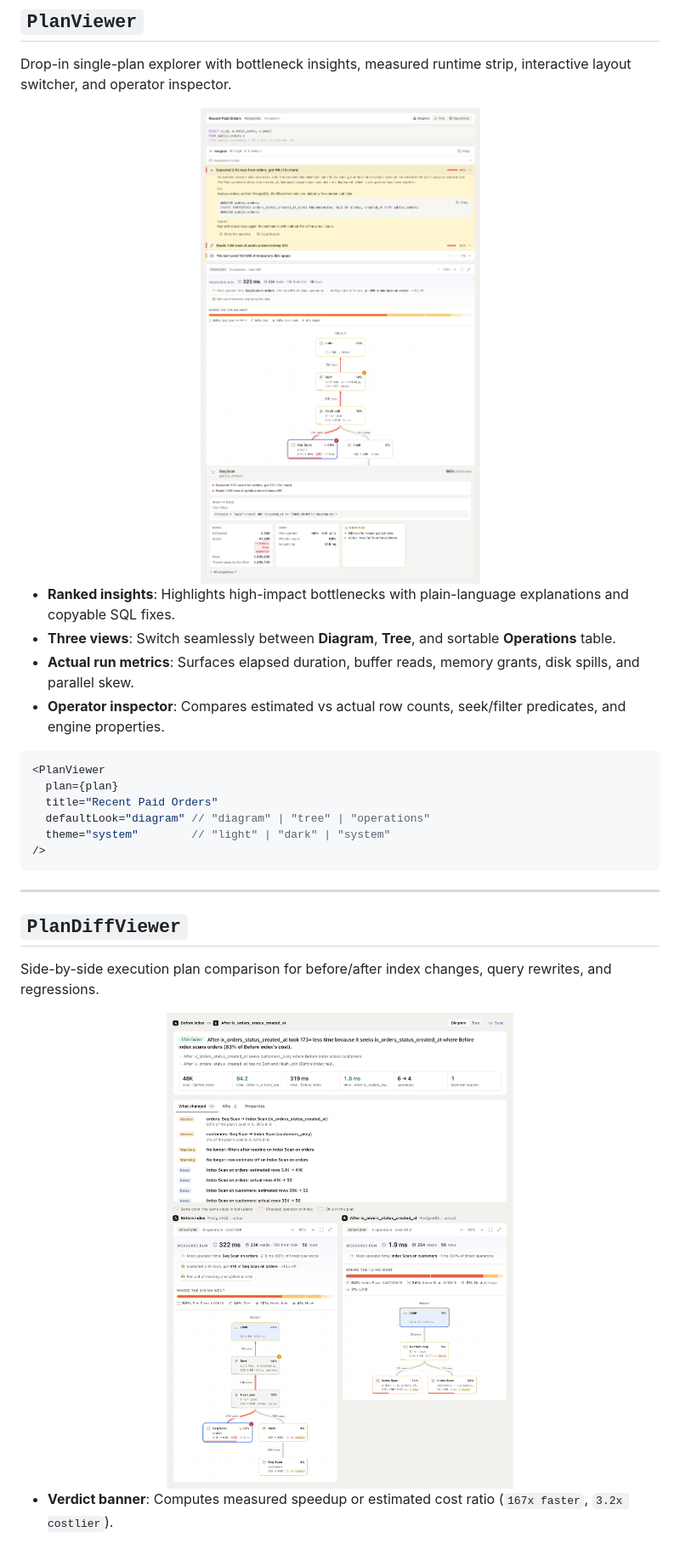
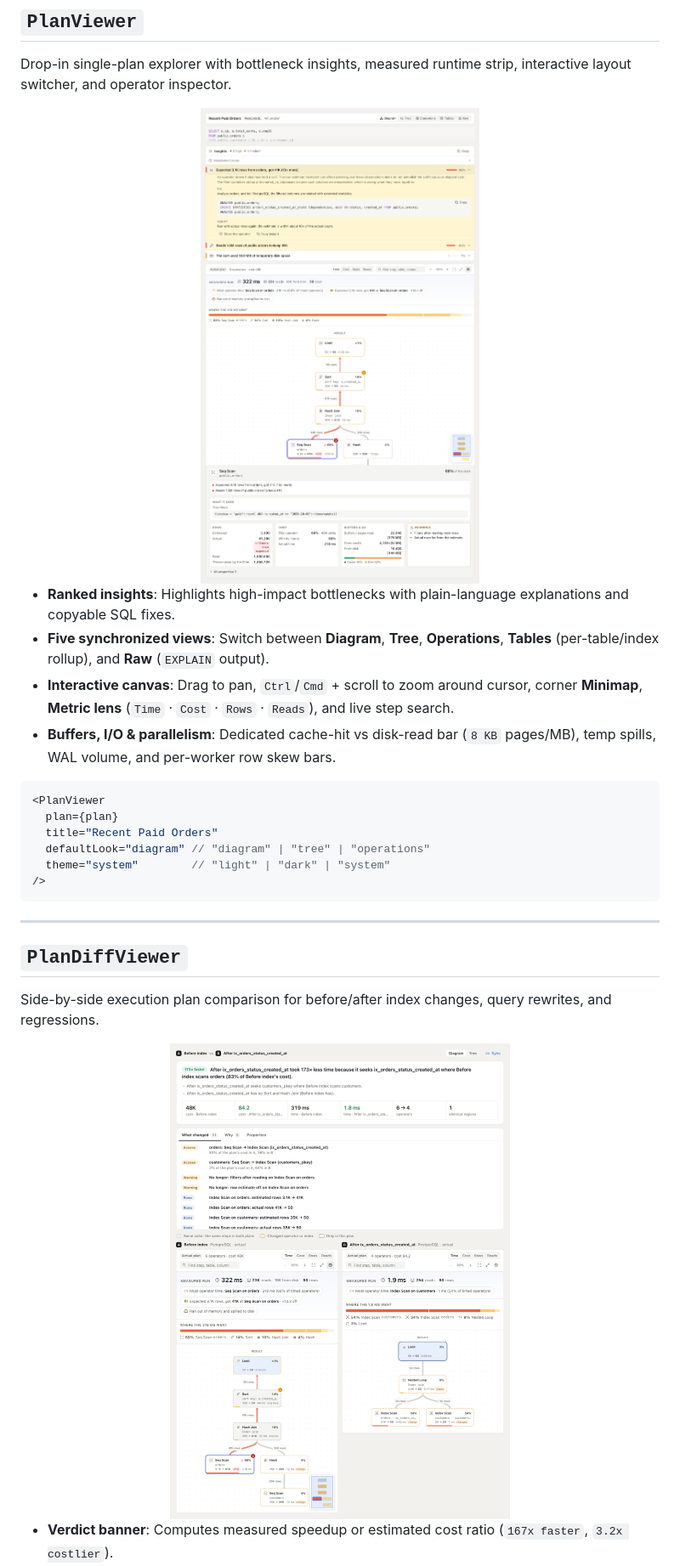
Before and after one commit to culpritsql/culprit-plan-viewer, a Markdown page: README.md, the part around one of its changes. Shown at 85% size. Rendered like a GitHub page; pictures changed too: assets/preview-diff-light.png, assets/preview-plan-light.png.

Commit message:
Add PlanCanvas, Tables/Raw views, Buffers & I/O inspector, and minimap

````diff
--- a/README.md
+++ b/README.md
@@ -55,9 +55,9 @@ Drop-in single-plan explorer with bottleneck insights, measured runtime strip, i
 </picture>
 
 - **Ranked insights**: Highlights high-impact bottlenecks with plain-language explanations and copyable SQL fixes.
-- **Three views**: Switch seamlessly between **Diagram**, **Tree**, and sortable **Operations** table.
-- **Actual run metrics**: Surfaces elapsed duration, buffer reads, memory grants, disk spills, and parallel skew.
-- **Operator inspector**: Compares estimated vs actual row counts, seek/filter predicates, and engine properties.
+- **Five synchronized views**: Switch between **Diagram**, **Tree**, **Operations**, **Tables** (per-table/index rollup), and **Raw** (`EXPLAIN` output).
+- **Interactive canvas**: Drag to pan, `Ctrl`/`Cmd` + scroll to zoom around cursor, corner **Minimap**, **Metric lens** (`Time` · `Cost` · `Rows` · `Reads`), and live step search.
+- **Buffers, I/O & parallelism**: Dedicated cache-hit vs disk-read bar (`8 KB` pages/MB), temp spills, WAL volume, and per-worker row skew bars.
 
 ```tsx
 <PlanViewer
````
Also changed, not shown: other parts of README.md (+37 -10 lines), assets/preview-diff-dark.png, assets/preview-plan-dark.png, 14 other files.
